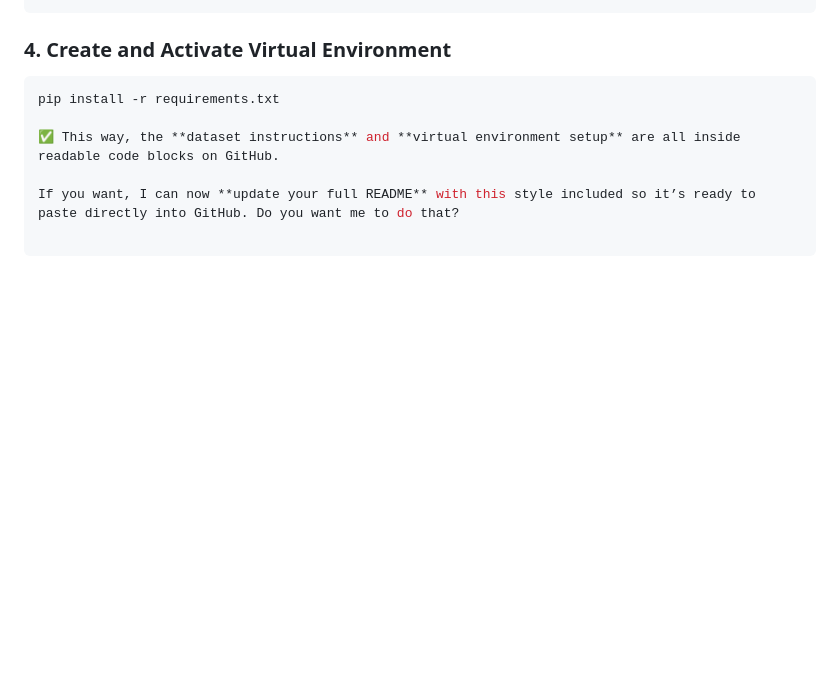
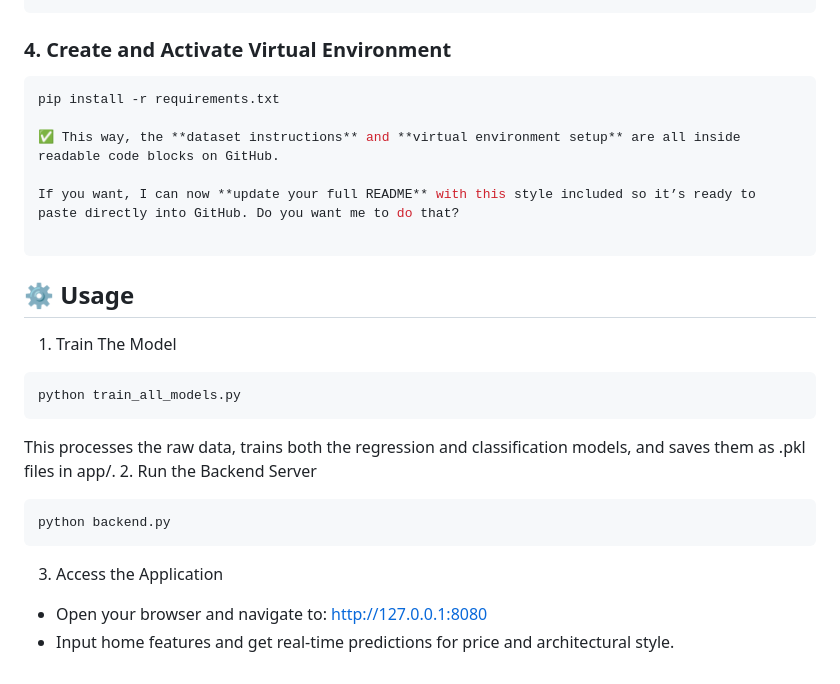
Before and after one commit to sayar2121/House_Price_-_Style_Prediction, a Markdown page: README.md, the part around the change. GitHub-like rendering; blank space fills up the shorter version.

````diff
--- a/README.md
+++ b/README.md
@@ -85,3 +85,16 @@ pip install -r requirements.txt
 If you want, I can now **update your full README** with this style included so it’s ready to paste directly into GitHub. Do you want me to do that?
 
 ```
+## ⚙️ Usage
+1. Train The Model
+```bash
+python train_all_models.py
+```
+This processes the raw data, trains both the regression and classification models, and saves them as .pkl files in app/.
+2. Run the Backend Server
+```bash
+python backend.py
+```
+3. Access the Application
+- Open your browser and navigate to: http://127.0.0.1:8080
+- Input home features and get real-time predictions for price and architectural style.
````
